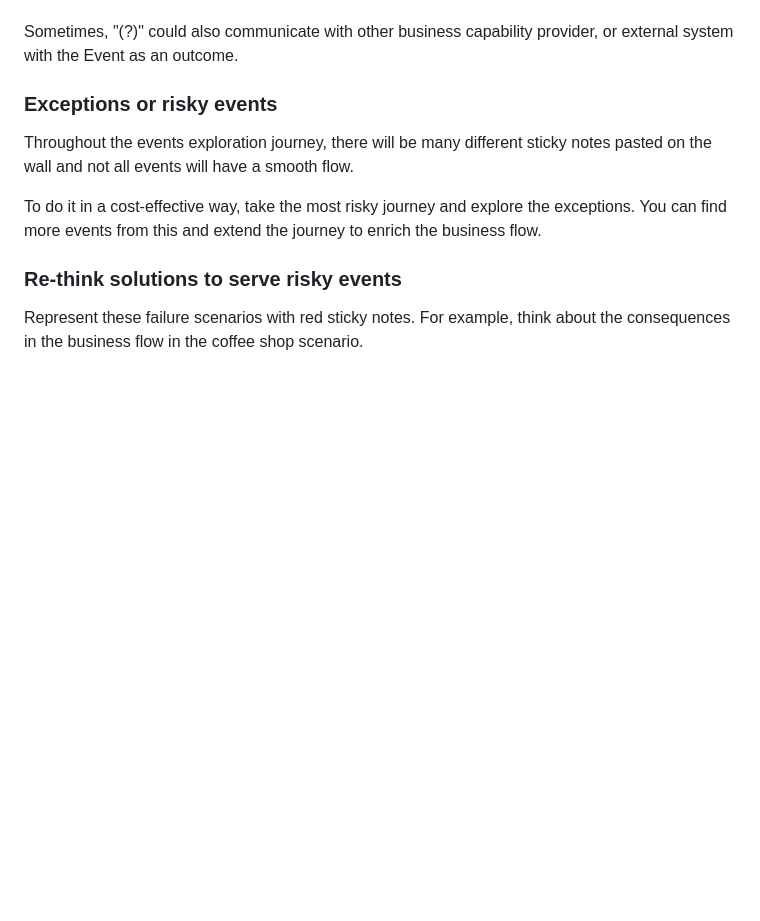
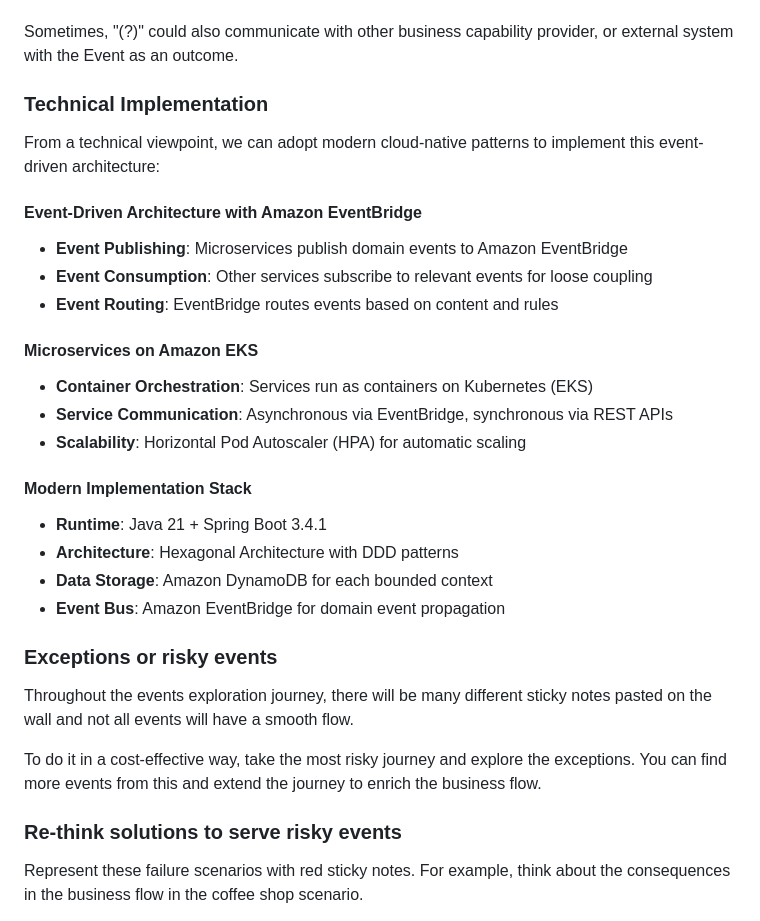
Before and after one commit to aws-samples/designing-cloud-native-microservices-on-aws, a Markdown page: docs/03-roles-commands-events-mapping/README.md, the part around one of its changes. Rendered like a GitHub page; blank space fills up the shorter version.

```diff
--- a/docs/03-roles-commands-events-mapping/README.md
+++ b/docs/03-roles-commands-events-mapping/README.md
@@ -51,9 +51,25 @@ We shall call the interface between the *Command* and *Event* as a "(?)" for now
 
 Sometimes, "(?)" could also communicate with other business capability provider, or external system with the Event as an outcome.
 
-<!--
-From technical viewpoint, we can adopt pub-sub mechanism to deal with this scenario.
--->
+### Technical Implementation
+
+From a technical viewpoint, we can adopt modern cloud-native patterns to implement this event-driven architecture:
+
+#### **Event-Driven Architecture with Amazon EventBridge**
+- **Event Publishing**: Microservices publish domain events to Amazon EventBridge
+- **Event Consumption**: Other services subscribe to relevant events for loose coupling
+- **Event Routing**: EventBridge routes events based on content and rules
+
+#### **Microservices on Amazon EKS**
+- **Container Orchestration**: Services run as containers on Kubernetes (EKS)
+- **Service Communication**: Asynchronous via EventBridge, synchronous via REST APIs
+- **Scalability**: Horizontal Pod Autoscaler (HPA) for automatic scaling
+
+#### **Modern Implementation Stack**
+- **Runtime**: Java 21 + Spring Boot 3.4.1
+- **Architecture**: Hexagonal Architecture with DDD patterns
+- **Data Storage**: Amazon DynamoDB for each bounded context
+- **Event Bus**: Amazon EventBridge for domain event propagation
 ### Exceptions or risky events
 
 Throughout the events exploration journey, there will be many different sticky notes pasted on the wall and not all events will have a smooth flow.
```
Also changed, not shown: other parts of docs/03-roles-commands-events-mapping/README.md (+40 -1 lines).
